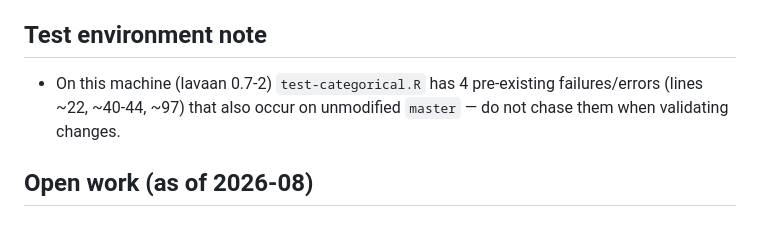
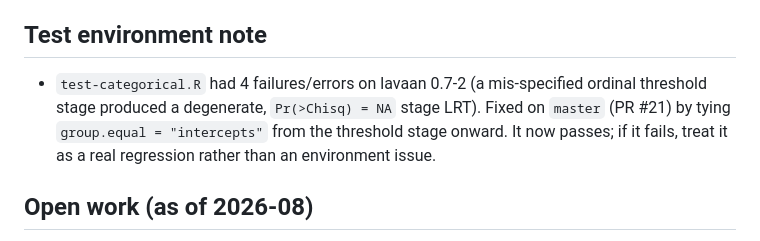
Before and after one commit to marklhc/pinsearch, a Markdown page: AGENTS.md, the part around the change. Rendered like a GitHub page.

Commit message:
AGENTS.md: record that the lavaan 0.7-2 categorical test failures are fixed
PR #21 fixed the ordinal threshold stage (tie group.equal = "intercepts"); test-categorical.R now passes on master, so the 'do not chase these failures' caveat is obsolete.

```diff
--- a/AGENTS.md
+++ b/AGENTS.md
@@ -33,7 +33,7 @@ R package `pinsearch`: specification search for partial factorial invariance, bu
 
 ## Test environment note
 
-- On this machine (lavaan 0.7-2) `test-categorical.R` has 4 pre-existing failures/errors (lines ~22, ~40-44, ~97) that also occur on unmodified `master` — do not chase them when validating changes.
+- `test-categorical.R` had 4 failures/errors on lavaan 0.7-2 (a mis-specified ordinal threshold stage produced a degenerate, `Pr(>Chisq) = NA` stage LRT). Fixed on `master` (PR #21) by tying `group.equal = "intercepts"` from the threshold stage onward. It now passes; if it fails, treat it as a real regression rather than an environment issue.
 
 ## Open work (as of 2026-08)
 
```
